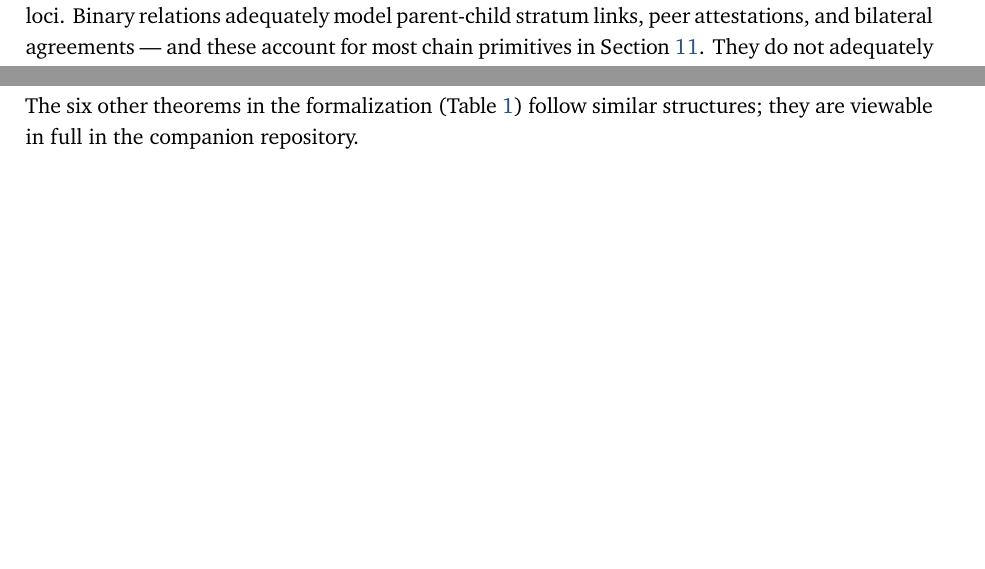
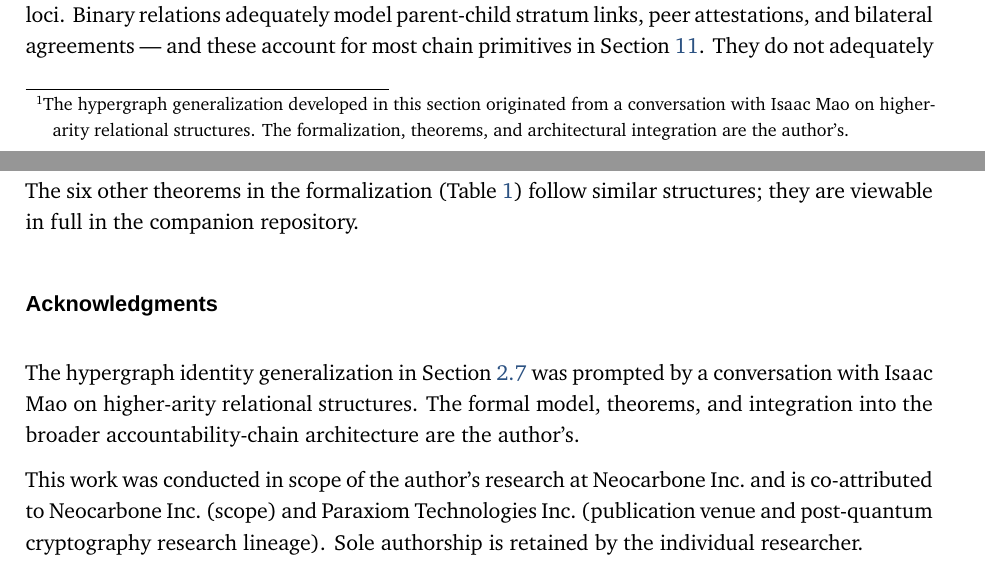
Before and after one commit to Paraxiom/identity-architecture, a LaTeX paper (main.tex): two parts of pages 11 and 55 of 59, joined at a grey line, cut so that both start at the same text, the shorter picture padded with empty space. Compiled offline with XeLaTeX; a missing font is replaced by an installed copy or a similar font.

Commit message:
docs: credit Isaac Mao for the hypergraph generalization (§ 2.7) + dual attribution
The hypergraph identity-state framing in § 2.7 originated from a
conversation with Isaac Mao on higher-arity relational structures.
This commit credits him explicitly in three places:

- Footnote at the § 2.7 heading in main.tex
- Acknowledgments section before the Sources/bibliography in main.tex
- Contributors block in zenodo-deposit.yaml (followed up by a
  post-publish metadata edit on the Zenodo deposit)

NOTICE updated to dual-attribution: this work was conducted in scope
of Sylvain Cormier's research at Neocarbone Inc.; co-attributed to
Neocarbone Inc. (scope) and Paraxiom Technologies Inc. (publication
venue + PQ-cryptography research lineage). Sole authorship retained
by the individual researcher.

The formalization, theorems, and architectural integration remain
the author's; Isaac's contribution is specifically the hypergraph
generalization concept developed in § 2.7.

Co-Authored-By: Claude Opus 4.7 <noreply@anthropic.com>

```diff
--- a/main.tex
+++ b/main.tex
@@ -669,7 +669,7 @@ naming the class so that relying parties, regulators, and loci
 themselves treat it correctly; we do not commit the architecture to
 a solution.
 
-\subsection{Hypergraph identity state}\label{subsec:hypergraph}
+\subsection{Hypergraph identity state}\label{subsec:hypergraph}\footnote{The hypergraph generalization developed in this section originated from a conversation with Isaac Mao on higher-arity relational structures. The formalization, theorems, and architectural integration are the author's.}
 
 The relational graph $\relations$ in \Cref{def:identity-locus} is
 \emph{binary}: a relation $\relations \subseteq \mathbb{I} \times \mathbb{I}$
@@ -3523,6 +3523,19 @@ The six other theorems in the formalization
 (\Cref{tab:formalization-status}) follow similar structures; they are
 viewable in full in the companion repository.
 
+\section*{Acknowledgments}\label{sec:acknowledgments}
+
+The hypergraph identity generalization in \Cref{subsec:hypergraph} was
+prompted by a conversation with Isaac Mao on higher-arity relational
+structures. The formal model, theorems, and integration into the broader
+accountability-chain architecture are the author's.
+
+This work was conducted in scope of the author's research at
+Neocarbone~Inc.\ and is co-attributed to Neocarbone~Inc.\ (scope) and
+Paraxiom Technologies~Inc.\ (publication venue and post-quantum
+cryptography research lineage). Sole authorship is retained by the
+individual researcher.
+
 \section{Sources}\label{app:sources}
 
 \begin{thebibliography}{99}
```
Also changed, not shown: zenodo-deposit.yaml (+9 -0 lines), 1 other file.
